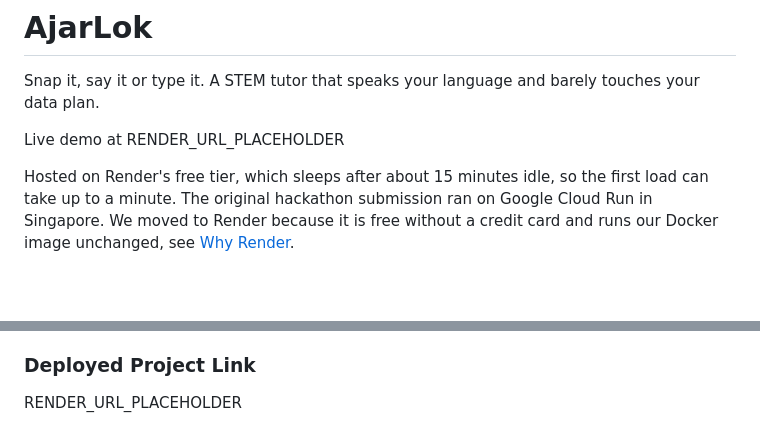
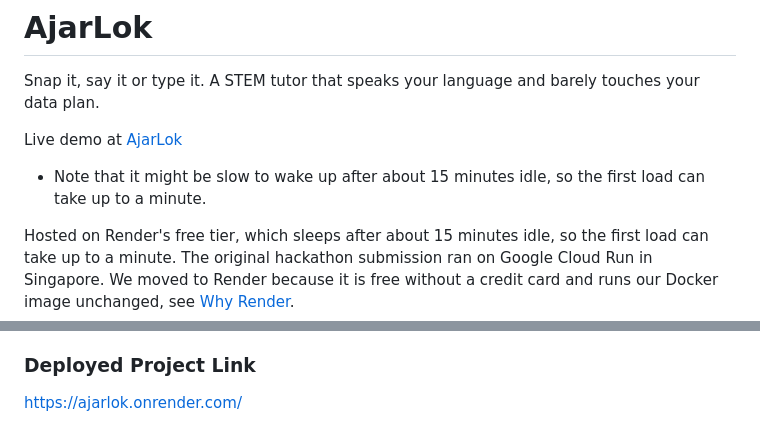
Before and after one commit to Lawrensu/AjarLok, a Markdown page: README.md, 2 parts joined by grey strips. Drawn GitHub-style; blank space fills up the shorter version.

```diff
--- a/README.md
+++ b/README.md
@@ -2,7 +2,8 @@
 
 Snap it, say it or type it. A STEM tutor that speaks your language and barely touches your data plan.
 
-Live demo at RENDER_URL_PLACEHOLDER
+Live demo at [AjarLok](https://ajarlok.onrender.com/)
+- Note that it might be slow to wake up after about 15 minutes idle, so the first load can take up to a minute.
 
 Hosted on Render's free tier, which sleeps after about 15 minutes idle, so the first load can take up to a minute. The original hackathon submission ran on Google Cloud Run in Singapore. We moved to Render because it is free without a credit card and runs our Docker image unchanged, see [Why Render](docs/system_design.md#why-render).
 
@@ -92,4 +93,4 @@ AjarLok is a STEM and IT tutor built for the student AI forgot. Picture a Form 2
 
 ### Deployed Project Link
 
-RENDER_URL_PLACEHOLDER
+https://ajarlok.onrender.com/
```
